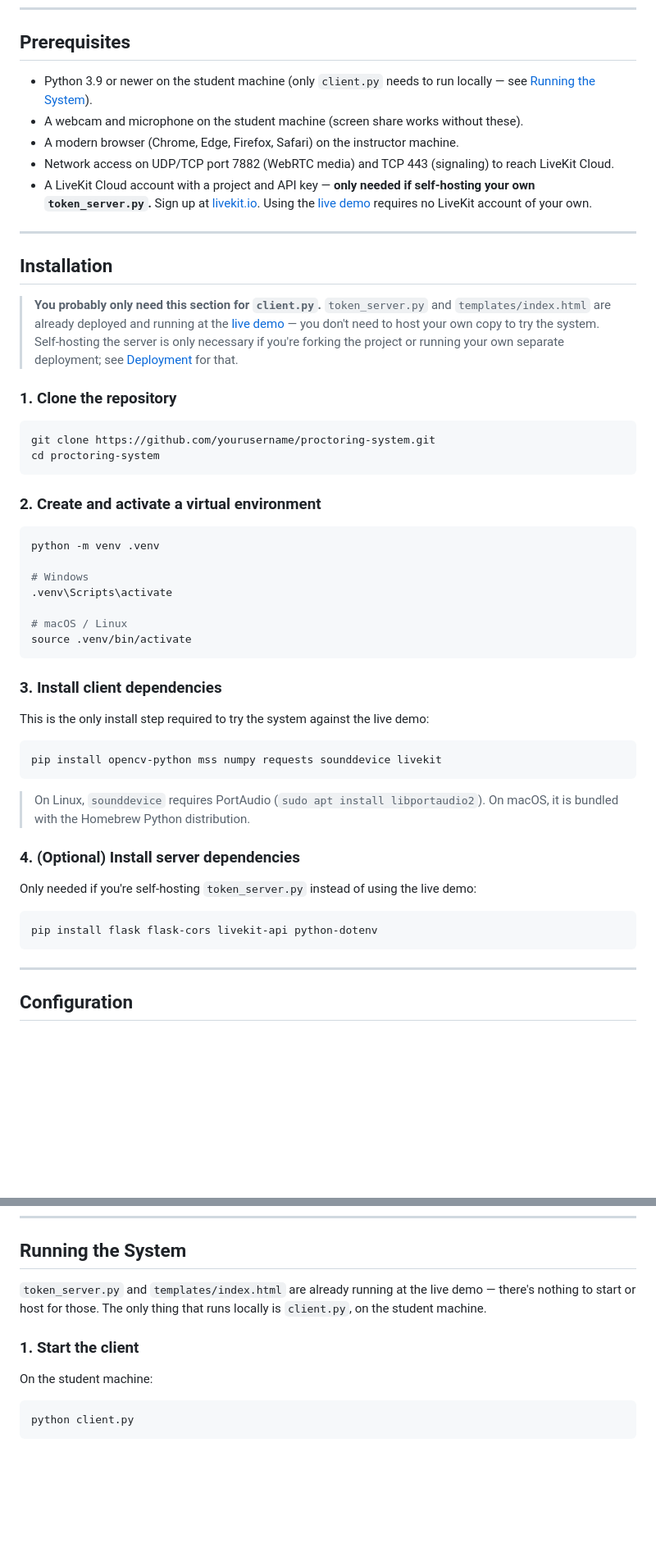
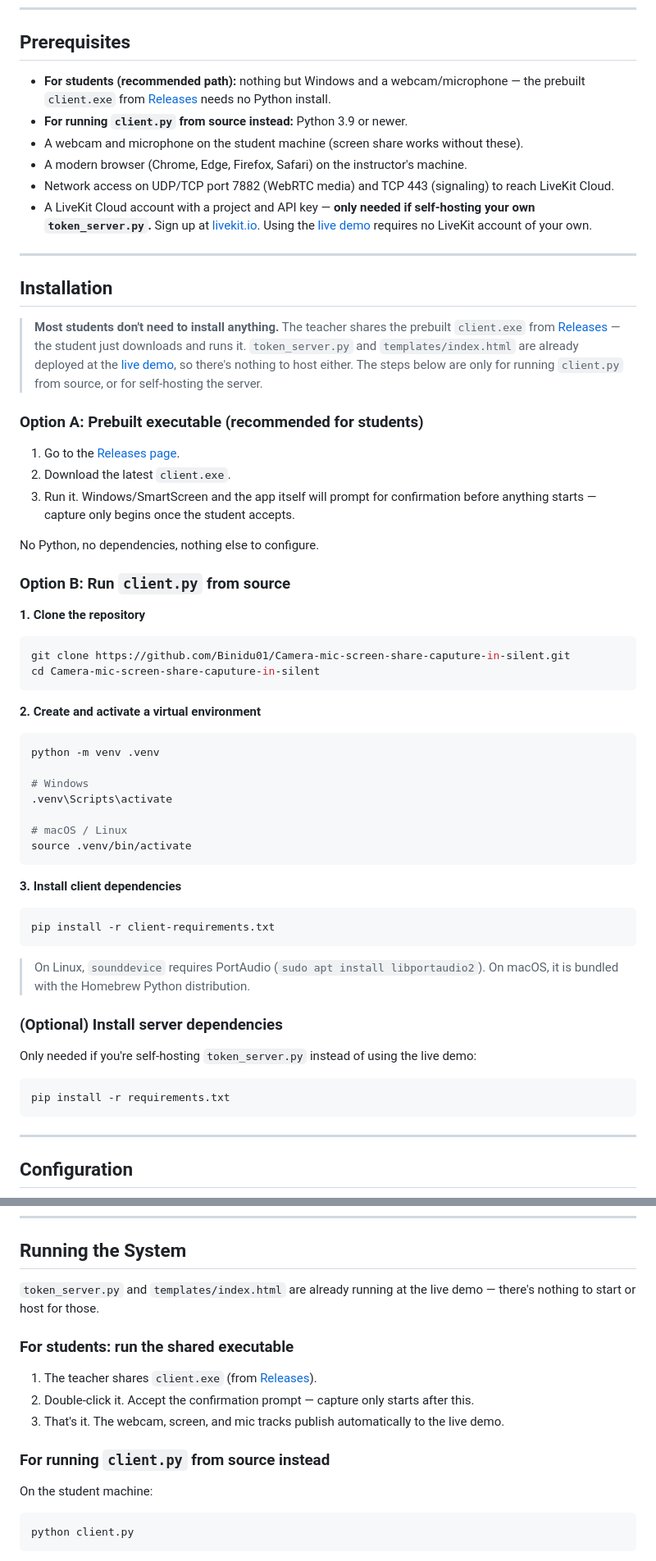
Before and after one commit to Binidu01/Camera-mic-screen-share-caputure-in-silent, a Markdown page: README.md, 2 parts joined by grey strips. Shown at 82% size. Drawn GitHub-style; blank space fills up the shorter version.

````diff
--- a/README.md
+++ b/README.md
@@ -114,9 +114,10 @@ sequenceDiagram
 
 ## Prerequisites
 
-- Python 3.9 or newer on the student machine (only `client.py` needs to run locally — see [Running the System](#running-the-system)).
+- **For students (recommended path):** nothing but Windows and a webcam/microphone — the prebuilt `client.exe` from [Releases](https://github.com/Binidu01/Camera-mic-screen-share-caputure-in-silent/releases) needs no Python install.
+- **For running `client.py` from source instead:** Python 3.9 or newer.
 - A webcam and microphone on the student machine (screen share works without these).
-- A modern browser (Chrome, Edge, Firefox, Safari) on the instructor machine.
+- A modern browser (Chrome, Edge, Firefox, Safari) on the instructor's machine.
 - Network access on UDP/TCP port 7882 (WebRTC media) and TCP 443 (signaling) to reach LiveKit Cloud.
 - A LiveKit Cloud account with a project and API key — **only needed if self-hosting your own `token_server.py`.** Sign up at [livekit.io](https://livekit.io). Using the [live demo](https://camera-mic-screen-share-caputure-in.onrender.com/) requires no LiveKit account of your own.
 
@@ -124,16 +125,26 @@ sequenceDiagram
 
 ## Installation
 
-> **You probably only need this section for `client.py`.** `token_server.py` and `templates/index.html` are already deployed and running at the [live demo](https://camera-mic-screen-share-caputure-in.onrender.com/) — you don't need to host your own copy to try the system. Self-hosting the server is only necessary if you're forking the project or running your own separate deployment; see [Deployment](#deployment) for that.
+> **Most students don't need to install anything.** The teacher shares the prebuilt `client.exe` from [Releases](https://github.com/Binidu01/Camera-mic-screen-share-caputure-in-silent/releases) — the student just downloads and runs it. `token_server.py` and `templates/index.html` are already deployed at the [live demo](https://camera-mic-screen-share-caputure-in.onrender.com/), so there's nothing to host either. The steps below are only for running `client.py` from source, or for self-hosting the server.
 
-### 1. Clone the repository
+### Option A: Prebuilt executable (recommended for students)
+
+1. Go to the [Releases page](https://github.com/Binidu01/Camera-mic-screen-share-caputure-in-silent/releases).
+2. Download the latest `client.exe`.
+3. Run it. Windows/SmartScreen and the app itself will prompt for confirmation before anything starts — capture only begins once the student accepts.
+
+No Python, no dependencies, nothing else to configure.
+
+### Option B: Run `client.py` from source
+
+**1. Clone the repository**
 
 ```bash
-git clone https://github.com/yourusername/proctoring-system.git
-cd proctoring-system
+git clone https://github.com/Binidu01/Camera-mic-screen-share-caputure-in-silent.git
+cd Camera-mic-screen-share-caputure-in-silent
 ```
 
-### 2. Create and activate a virtual environment
+**2. Create and activate a virtual environment**
 
 ```bash
 python -m venv .venv
@@ -145,22 +156,20 @@ python -m venv .venv
 source .venv/bin/activate
 ```
 
-### 3. Install client dependencies
-
-This is the only install step required to try the system against the live demo:
+**3. Install client dependencies**
 
 ```bash
-pip install opencv-python mss numpy requests sounddevice livekit
+pip install -r client-requirements.txt
 ```
 
 > On Linux, `sounddevice` requires PortAudio (`sudo apt install libportaudio2`). On macOS, it is bundled with the Homebrew Python distribution.
 
-### 4. (Optional) Install server dependencies
+### (Optional) Install server dependencies
 
 Only needed if you're self-hosting `token_server.py` instead of using the live demo:
 
 ```bash
-pip install flask flask-cors livekit-api python-dotenv
+pip install -r requirements.txt
 ```
 
 ---
@@ -217,9 +226,15 @@ TOKEN_URL = 'https://your-server.example.com/token'
 
 ## Running the System
 
-`token_server.py` and `templates/index.html` are already running at the live demo — there's nothing to start or host for those. The only thing that runs locally is `client.py`, on the student machine.
+`token_server.py` and `templates/index.html` are already running at the live demo — there's nothing to start or host for those.
 
-### 1. Start the client
+### For students: run the shared executable
+
+1. The teacher shares `client.exe` (from [Releases](https://github.com/Binidu01/Camera-mic-screen-share-caputure-in-silent/releases)).
+2. Double-click it. Accept the confirmation prompt — capture only starts after this.
+3. That's it. The webcam, screen, and mic tracks publish automatically to the live demo.
+
+### For running `client.py` from source instead
 
 On the student machine:
 
````
Also changed, not shown: other parts of README.md (+2 -2 lines).
